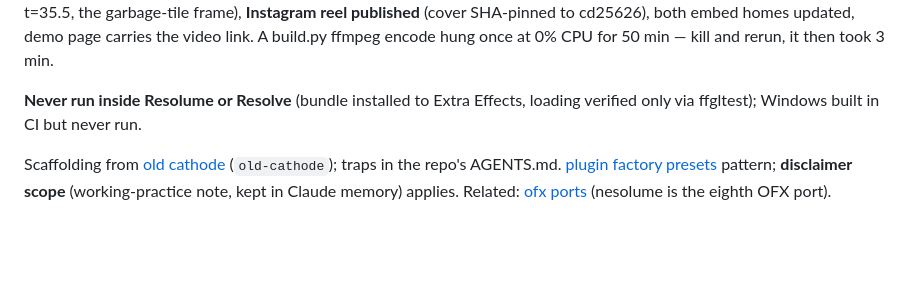
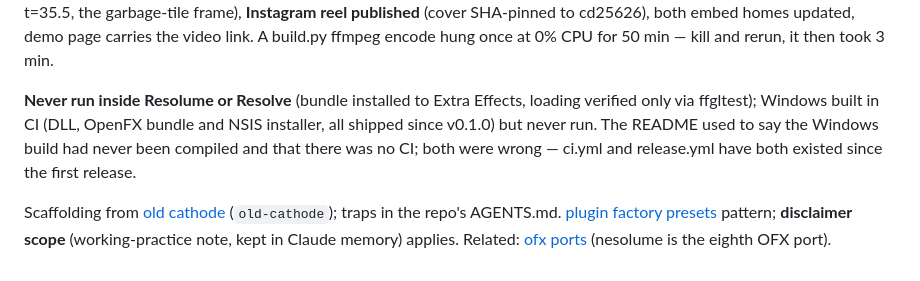
Before and after one commit to stoatworks-labs/nesolume, a Markdown page: docs/NOTES.md, the part around the change. GitHub-like rendering; blank space fills up the shorter version.

```diff
--- a/docs/NOTES.md
+++ b/docs/NOTES.md
@@ -55,7 +55,10 @@ page carries the video link. A build.py ffmpeg encode hung once at 0% CPU
 for 50 min — kill and rerun, it then took 3 min.
 
 **Never run inside Resolume or Resolve** (bundle installed to Extra Effects,
-loading verified only via ffgltest); Windows built in CI but never run.
+loading verified only via ffgltest); Windows built in CI (DLL, OpenFX bundle and
+NSIS installer, all shipped since v0.1.0) but never run. The README used to say
+the Windows build had never been compiled and that there was no CI; both were
+wrong — ci.yml and release.yml have both existed since the first release.
 
 Scaffolding from [old cathode](https://github.com/stoatworks-labs/old-cathode/blob/main/docs/NOTES.md) (`old-cathode`); traps in the repo's AGENTS.md.
 [plugin factory presets](https://github.com/stoatworks-labs/fleet-notes/blob/main/notes/reference_plugin_factory_presets.md) pattern; **disclaimer scope** (working-practice note, kept in Claude memory)
```
Also changed, not shown: README.md (+4 -1 lines).
